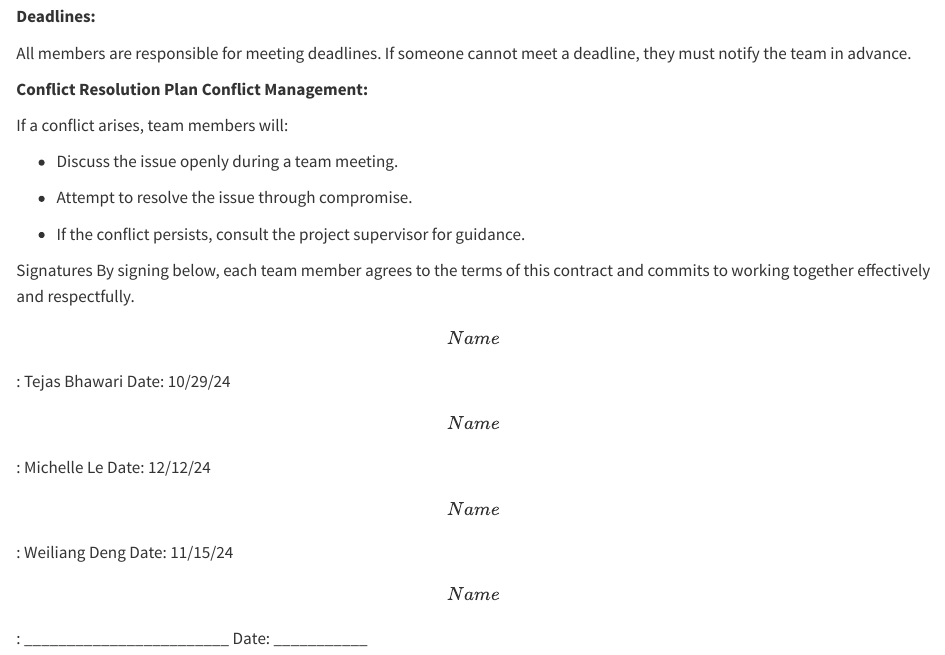
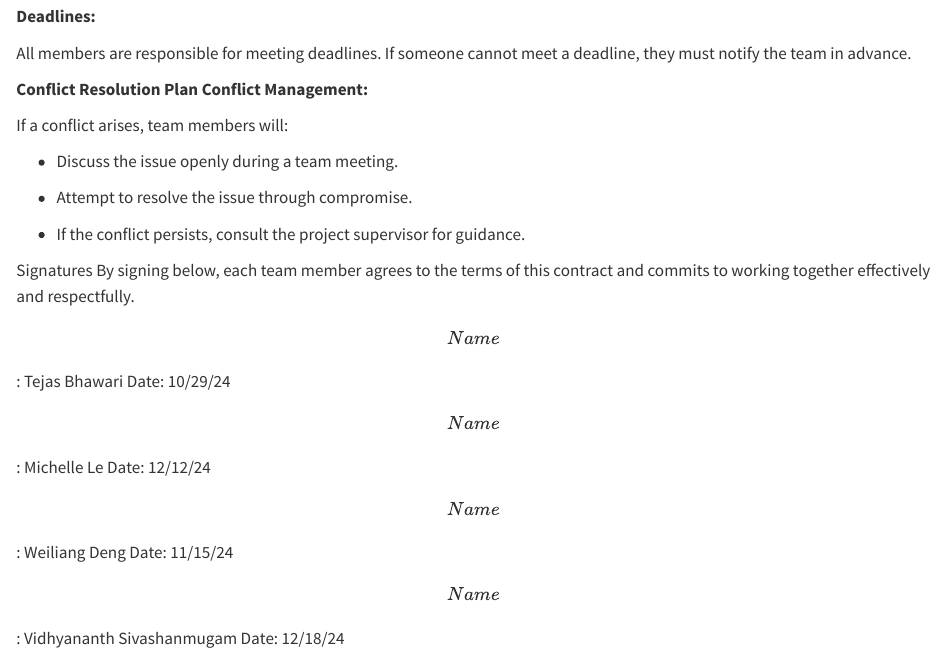
Before and after one commit to INFO-511-F24/final-project-LeanMeanLearningMachines, a Quarto document (contract.qmd): the page in a window 1100 px wide, from 1960 px down. Rendered offline with R 4.5, knitr and Pandoc in place of Quarto, with nearby package versions.

Commit message:
cmt final contract

```diff
--- a/contract.qmd
+++ b/contract.qmd
@@ -110,4 +110,4 @@ Signatures By signing below, each team member agrees to the terms of this contra
 
 \[Name\]: Weiliang Deng Date: 11/15/24
 
-\[Name\]: \_\_\_\_\_\_\_\_\_\_\_\_\_\_\_\_\_\_\_\_\_\_\_\_ Date: \_\_\_\_\_\_\_\_\_\_\_
+\[Name\]: Vidhyananth Sivashanmugam Date: 12/18/24
```
